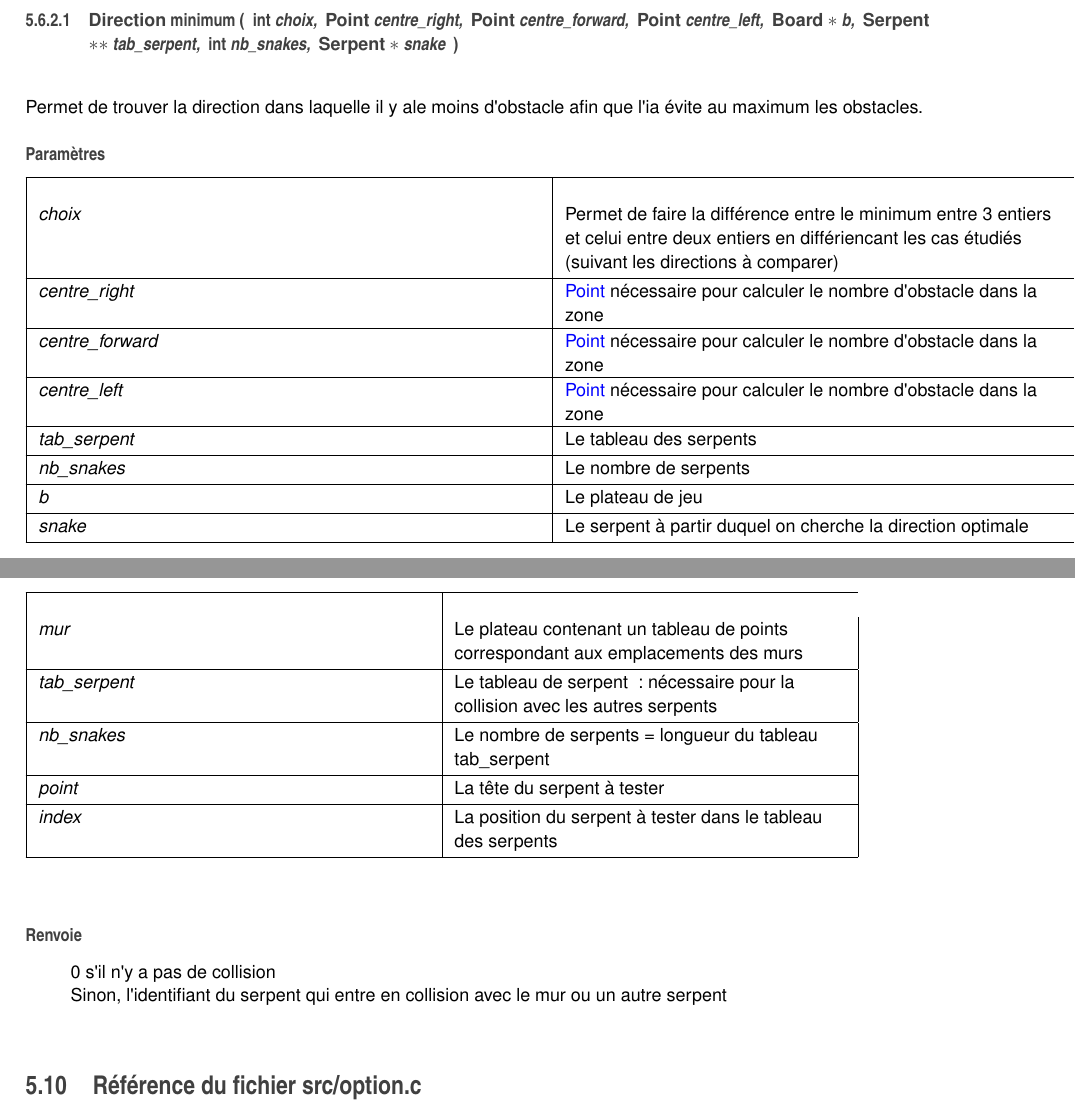
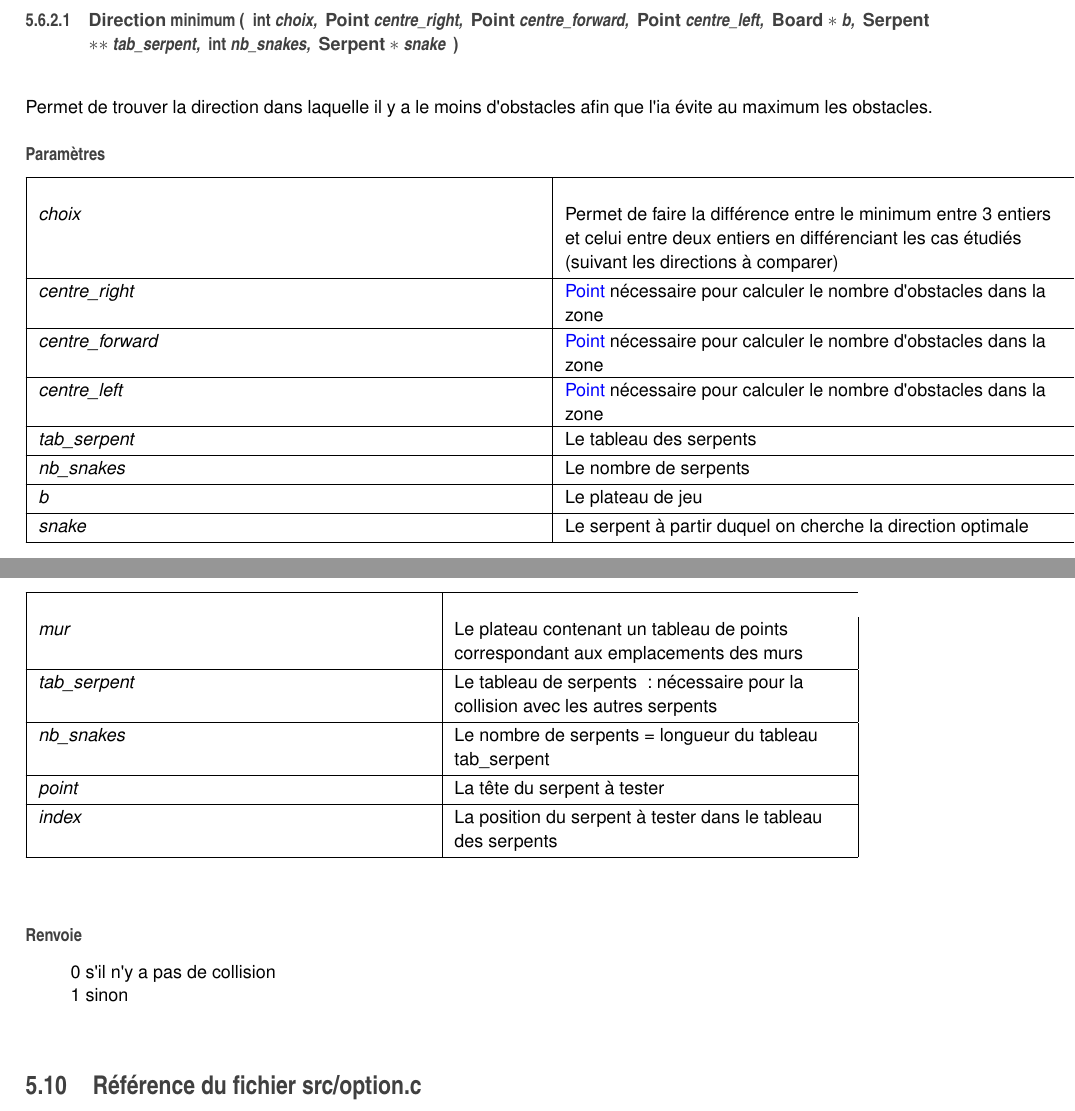
Before and after one commit to Obiwan1995/IPI2---Snake, a LaTeX book (doc/latex/refman.tex, which reads doc/latex/ia_8c.tex, doc/latex/ia_8h.tex, doc/latex/obstacle_8c.tex): two parts of pages 31 and 49 of 65, joined at a grey line, cut so that both start at the same text. Compiled offline with pdfLaTeX.

Commit message:
Modification de la documentation de la v2

```diff
--- a/doc/latex/ia_8c.tex
+++ b/doc/latex/ia_8c.tex
@@ -53,13 +53,13 @@ Permet de trouver la direction dans laquelle il y ale moins d\textquotesingle{}o
 
 
 \begin{DoxyParams}{Paramètres}
-{\em choix} & Permet de faire la différence entre le minimum entre 3 entiers et celui entre deux entiers en différiencant les cas étudiés (suivant les directions à comparer) \\
+{\em choix} & Permet de faire la différence entre le minimum entre 3 entiers et celui entre deux entiers en différenciant les cas étudiés (suivant les directions à comparer) \\
 \hline
-{\em centre\+\_\+right} & \hyperlink{struct_point}{Point} nécessaire pour calculer le nombre d\textquotesingle{}obstacle dans la zone \\
+{\em centre\+\_\+right} & \hyperlink{struct_point}{Point} nécessaire pour calculer le nombre d\textquotesingle{}obstacles dans la zone \\
 \hline
-{\em centre\+\_\+forward} & \hyperlink{struct_point}{Point} nécessaire pour calculer le nombre d\textquotesingle{}obstacle dans la zone \\
+{\em centre\+\_\+forward} & \hyperlink{struct_point}{Point} nécessaire pour calculer le nombre d\textquotesingle{}obstacles dans la zone \\
 \hline
-{\em centre\+\_\+left} & \hyperlink{struct_point}{Point} nécessaire pour calculer le nombre d\textquotesingle{}obstacle dans la zone \\
+{\em centre\+\_\+left} & \hyperlink{struct_point}{Point} nécessaire pour calculer le nombre d\textquotesingle{}obstacles dans la zone \\
 \hline
 {\em tab\+\_\+serpent} & Le tableau des serpents \\
 \hline
--- a/doc/latex/ia_8h.tex
+++ b/doc/latex/ia_8h.tex
@@ -49,17 +49,17 @@ Contient les déclarations des structures et des fonctions utiles dans la gestio
 )}\hypertarget{ia_8h_a26cf52bb4d4af914ff7c3de88375ab13}{}\label{ia_8h_a26cf52bb4d4af914ff7c3de88375ab13}
 
 
-Permet de trouver la direction dans laquelle il y ale moins d\textquotesingle{}obstacle afin que l\textquotesingle{}ia évite au maximum les obstacles.
+Permet de trouver la direction dans laquelle il y a le moins d\textquotesingle{}obstacles afin que l\textquotesingle{}ia évite au maximum les obstacles.
 
 
 \begin{DoxyParams}{Paramètres}
-{\em choix} & Permet de faire la différence entre le minimum entre 3 entiers et celui entre deux entiers en différiencant les cas étudiés (suivant les directions à comparer) \\
+{\em choix} & Permet de faire la différence entre le minimum entre 3 entiers et celui entre deux entiers en différenciant les cas étudiés (suivant les directions à comparer) \\
 \hline
-{\em centre\+\_\+right} & \hyperlink{struct_point}{Point} nécessaire pour calculer le nombre d\textquotesingle{}obstacle dans la zone \\
+{\em centre\+\_\+right} & \hyperlink{struct_point}{Point} nécessaire pour calculer le nombre d\textquotesingle{}obstacles dans la zone \\
 \hline
-{\em centre\+\_\+forward} & \hyperlink{struct_point}{Point} nécessaire pour calculer le nombre d\textquotesingle{}obstacle dans la zone \\
+{\em centre\+\_\+forward} & \hyperlink{struct_point}{Point} nécessaire pour calculer le nombre d\textquotesingle{}obstacles dans la zone \\
 \hline
-{\em centre\+\_\+left} & \hyperlink{struct_point}{Point} nécessaire pour calculer le nombre d\textquotesingle{}obstacle dans la zone \\
+{\em centre\+\_\+left} & \hyperlink{struct_point}{Point} nécessaire pour calculer le nombre d\textquotesingle{}obstacles dans la zone \\
 \hline
 {\em tab\+\_\+serpent} & Le tableau des serpents \\
 \hline
--- a/doc/latex/obstacle_8c.tex
+++ b/doc/latex/obstacle_8c.tex
@@ -471,7 +471,7 @@ Teste la collision d\textquotesingle{}un serpent avec le mur ou un autre serpent
 \begin{DoxyParams}{Paramètres}
 {\em mur} & Le plateau contenant un tableau de points correspondant aux emplacements des murs \\
 \hline
-{\em tab\+\_\+serpent} & Le tableau de serpent \+: nécessaire pour la collision avec les autres serpents \\
+{\em tab\+\_\+serpent} & Le tableau de serpents \+: nécessaire pour la collision avec les autres serpents \\
 \hline
 {\em nb\+\_\+snakes} & Le nombre de serpents = longueur du tableau tab\+\_\+serpent \\
 \hline
--- a/doc/latex/obstacle_8h.tex
+++ b/doc/latex/obstacle_8h.tex
@@ -479,7 +479,7 @@ Teste la collision d\textquotesingle{}un serpent avec le mur ou un autre serpent
 \begin{DoxyParams}{Paramètres}
 {\em mur} & Le plateau contenant un tableau de points correspondant aux emplacements des murs \\
 \hline
-{\em tab\+\_\+serpent} & Le tableau de serpent \+: nécessaire pour la collision avec les autres serpents \\
+{\em tab\+\_\+serpent} & Le tableau de serpents \+: nécessaire pour la collision avec les autres serpents \\
 \hline
 {\em nb\+\_\+snakes} & Le nombre de serpents = longueur du tableau tab\+\_\+serpent \\
 \hline
@@ -491,5 +491,5 @@ Teste la collision d\textquotesingle{}un serpent avec le mur ou un autre serpent
 \begin{DoxyReturn}{Renvoie}
 0 s\textquotesingle{}il n\textquotesingle{}y a pas de collision
 
-Sinon, l\textquotesingle{}identifiant du serpent qui entre en collision avec le mur ou un autre serpent
+1 sinon
 \end{DoxyReturn}
```
Also changed, not shown: doc/latex/snake_8h.tex (+0 -3 lines), doc/latex/ia_8c.tex (4 more changed lines), doc/latex/ia_8h.tex (2 more changed lines), doc/latex/obstacle_8c.tex (6 more changed lines), doc/latex/obstacle_8h.tex (4 more changed lines), 10 other files.
